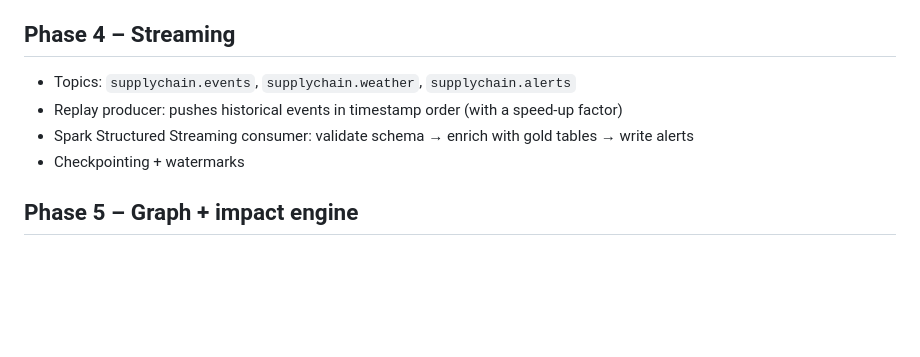
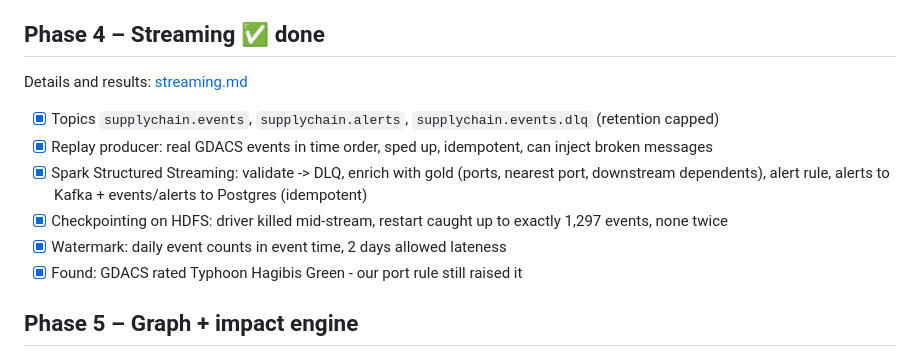
Before and after one commit to Abhxym/supplychain-x, a Markdown page: docs/roadmap.md, the part around the change. Drawn GitHub-style; blank space fills up the shorter version.

```diff
--- a/docs/roadmap.md
+++ b/docs/roadmap.md
@@ -59,11 +59,15 @@ Full write-up: [experiments.md](experiments.md), raw numbers: `results/benchmark
 - [x] E6 **Hadoop MapReduce vs Spark**: same job, same output, same hardware budget - Spark 2.0x faster
       (MapReduce side written in C++ with Hadoop Streaming, run on YARN)
 
-## Phase 4 – Streaming
-- Topics: `supplychain.events`, `supplychain.weather`, `supplychain.alerts`
-- Replay producer: pushes historical events in timestamp order (with a speed-up factor)
-- Spark Structured Streaming consumer: validate schema → enrich with gold tables → write alerts
-- Checkpointing + watermarks
+## Phase 4 – Streaming  ✅ done
+Details and results: [streaming.md](streaming.md)
+- [x] Topics `supplychain.events`, `supplychain.alerts`, `supplychain.events.dlq` (retention capped)
+- [x] Replay producer: real GDACS events in time order, sped up, idempotent, can inject broken messages
+- [x] Spark Structured Streaming: validate -> DLQ, enrich with gold (ports, nearest port, downstream
+      dependents), alert rule, alerts to Kafka + events/alerts to Postgres (idempotent)
+- [x] Checkpointing on HDFS: driver killed mid-stream, restart caught up to exactly 1,297 events, none twice
+- [x] Watermark: daily event counts in event time, 2 days allowed lateness
+- [x] Found: GDACS rated Typhoon Hagibis Green - our port rule still raised it
 
 ## Phase 5 – Graph + impact engine
 - Load gold tables into Neo4j
```
Also changed, not shown: README.md (+6 -0 lines), docs/streaming.md (added, +79 -0 lines).
